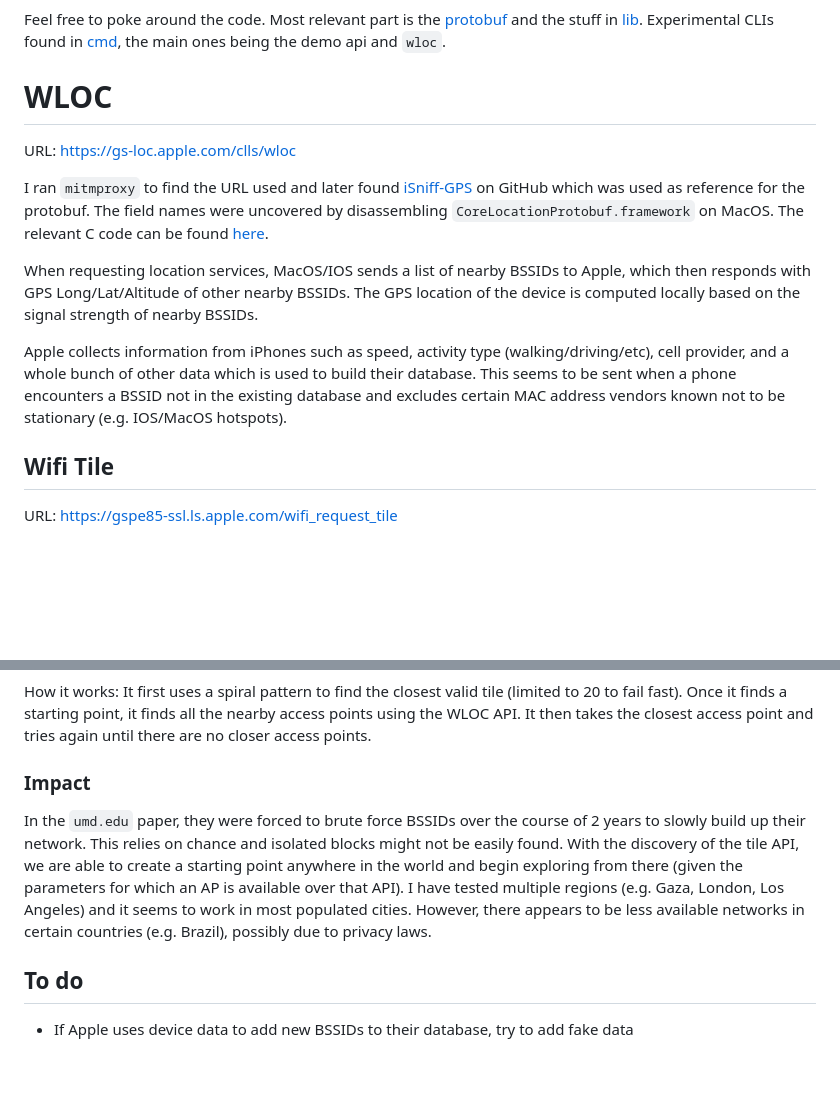
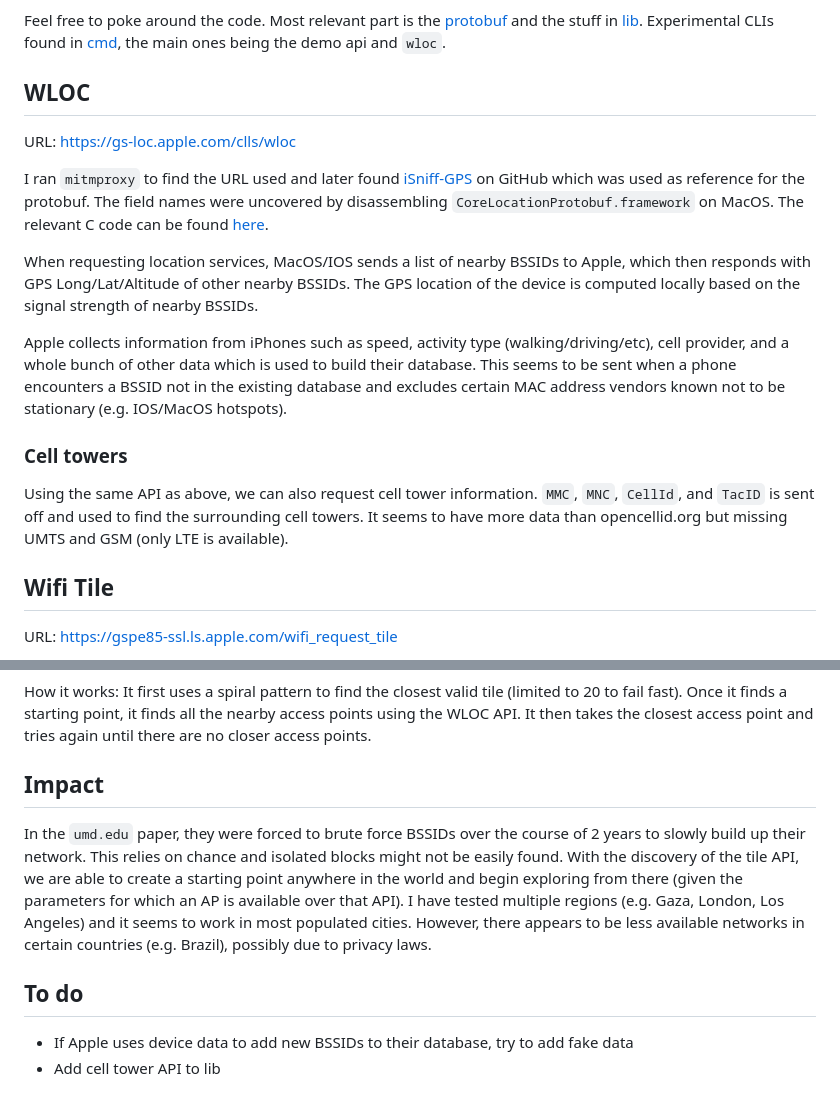
Before and after one commit to acheong08/apple-corelocation-experiments, a Markdown page: README.md, 2 parts joined by grey strips. GitHub-like rendering; blank space fills up the shorter version.

Commit message:
LTE towers

```diff
--- a/README.md
+++ b/README.md
@@ -5,7 +5,7 @@ How it works is explained in Apple's disclosure to congress: https://web.archive
 
 Feel free to poke around the code. Most relevant part is the [protobuf](./pb) and the stuff in [lib](./lib). Experimental CLIs found in [cmd](./cmd), the main ones being the demo api and `wloc`.
 
-# WLOC
+## WLOC
 
 URL: https://gs-loc.apple.com/clls/wloc
 
@@ -14,6 +14,10 @@ I ran `mitmproxy` to find the URL used and later found [iSniff-GPS](https://gith
 When requesting location services, MacOS/IOS sends a list of nearby BSSIDs to Apple, which then responds with GPS Long/Lat/Altitude of other nearby BSSIDs. The GPS location of the device is computed locally based on the signal strength of nearby BSSIDs.
 
 Apple collects information from iPhones such as speed, activity type (walking/driving/etc), cell provider, and a whole bunch of other data which is used to build their database. This seems to be sent when a phone encounters a BSSID not in the existing database and excludes certain MAC address vendors known not to be stationary (e.g. IOS/MacOS hotspots).
+
+### Cell towers
+
+Using the same API as above, we can also request cell tower information. `MMC`, `MNC`, `CellId`, and `TacID` is sent off and used to find the surrounding cell towers. It seems to have more data than opencellid.org but missing UMTS and GSM (only LTE is available).
 
 ## Wifi Tile
 
@@ -55,10 +59,11 @@ Click on any spot on the map and wait for a bit. It will plot nearby devices in
 
 How it works: It first uses a spiral pattern to find the closest valid tile (limited to 20 to fail fast). Once it finds a starting point, it finds all the nearby access points using the WLOC API. It then takes the closest access point and tries again until there are no closer access points.
 
-### Impact
+## Impact
 
 In the `umd.edu` paper, they were forced to brute force BSSIDs over the course of 2 years to slowly build up their network. This relies on chance and isolated blocks might not be easily found. With the discovery of the tile API, we are able to create a starting point anywhere in the world and begin exploring from there (given the parameters for which an AP is available over that API). I have tested multiple regions (e.g. Gaza, London, Los Angeles) and it seems to work in most populated cities. However, there appears to be less available networks in certain countries (e.g. Brazil), possibly due to privacy laws.
 
 
 ## To do
 - If Apple uses device data to add new BSSIDs to their database, try to add fake data
+- Add cell tower API to lib
```
